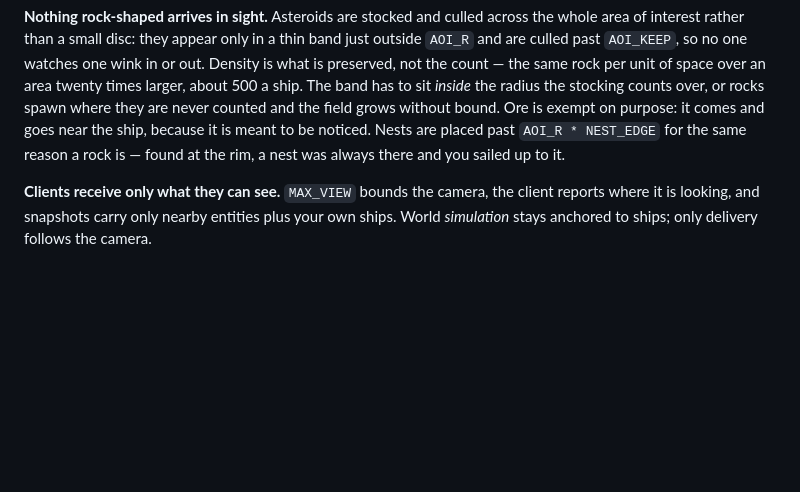
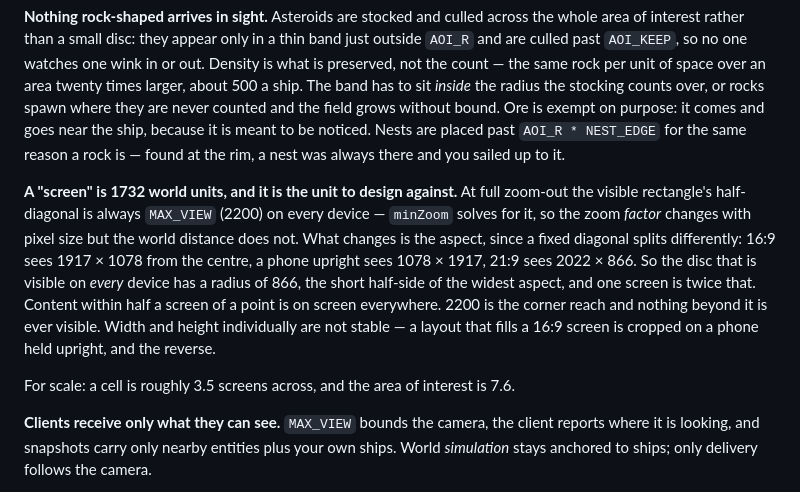
Before and after one commit to shieldsbetter/ragtag, a Markdown page: CLAUDE.md, the part around the change. GitHub-like rendering; blank space fills up the shorter version.

Commit message:
Write down what a screen is worth, 1732 units
Content needs a unit to be drawn against, and neither the zoom factor nor
the screen's width is one. What is fixed is the half-diagonal: minZoom
solves so that full zoom-out always fits MAX_VIEW of world to the corner,
on every device, so the zoom factor moves with pixel size but the world
distance does not.

The aspect is what varies. The same diagonal gives 1917 x 1078 from the
centre at 16:9, 1078 x 1917 on a phone held upright, and 2022 x 866 at
21:9. So the disc visible on every device has a radius of 866 -- the
short half-side of the widest aspect anyone will bring -- and a screen is
twice that. Content within half a screen of a point is on screen
everywhere; a layout that fills a 16:9 screen is cropped in portrait.

For scale, a cell is about 3.5 screens across and the area of interest
7.6.

Co-Authored-By: Claude Opus 5 (1M context) <noreply@anthropic.com>
Claude-Session: https://claude.ai/code/session_01B99fmT3HUQ5JLY7qLw7XZm

```diff
--- a/CLAUDE.md
+++ b/CLAUDE.md
@@ -123,6 +123,19 @@ without bound. Ore is exempt on purpose: it comes and goes near the ship, becaus
 is meant to be noticed. Nests are placed past `AOI_R * NEST_EDGE` for the same reason a
 rock is — found at the rim, a nest was always there and you sailed up to it.
 
+**A "screen" is 1732 world units, and it is the unit to design against.** At full
+zoom-out the visible rectangle's half-diagonal is always `MAX_VIEW` (2200) on every
+device — `minZoom` solves for it, so the zoom *factor* changes with pixel size but the
+world distance does not. What changes is the aspect, since a fixed diagonal splits
+differently: 16:9 sees 1917 × 1078 from the centre, a phone upright sees 1078 × 1917,
+21:9 sees 2022 × 866. So the disc that is visible on *every* device has a radius of 866,
+the short half-side of the widest aspect, and one screen is twice that. Content within
+half a screen of a point is on screen everywhere. 2200 is the corner reach and nothing
+beyond it is ever visible. Width and height individually are not stable — a layout that
+fills a 16:9 screen is cropped on a phone held upright, and the reverse.
+
+For scale: a cell is roughly 3.5 screens across, and the area of interest is 7.6.
+
 **Clients receive only what they can see.** `MAX_VIEW` bounds the camera, the client
 reports where it is looking, and snapshots carry only nearby entities plus your own
 ships. World *simulation* stays anchored to ships; only delivery follows the camera.
```
